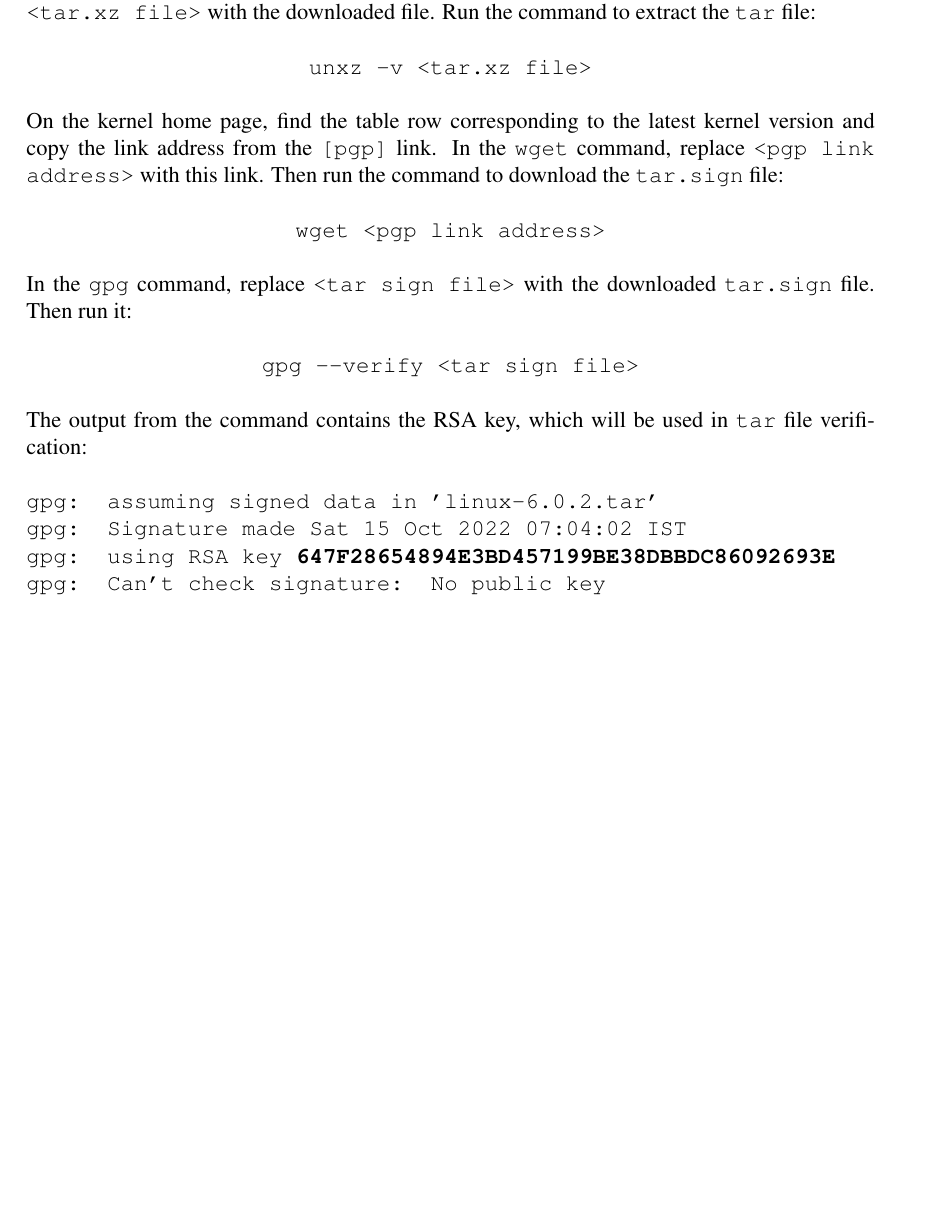
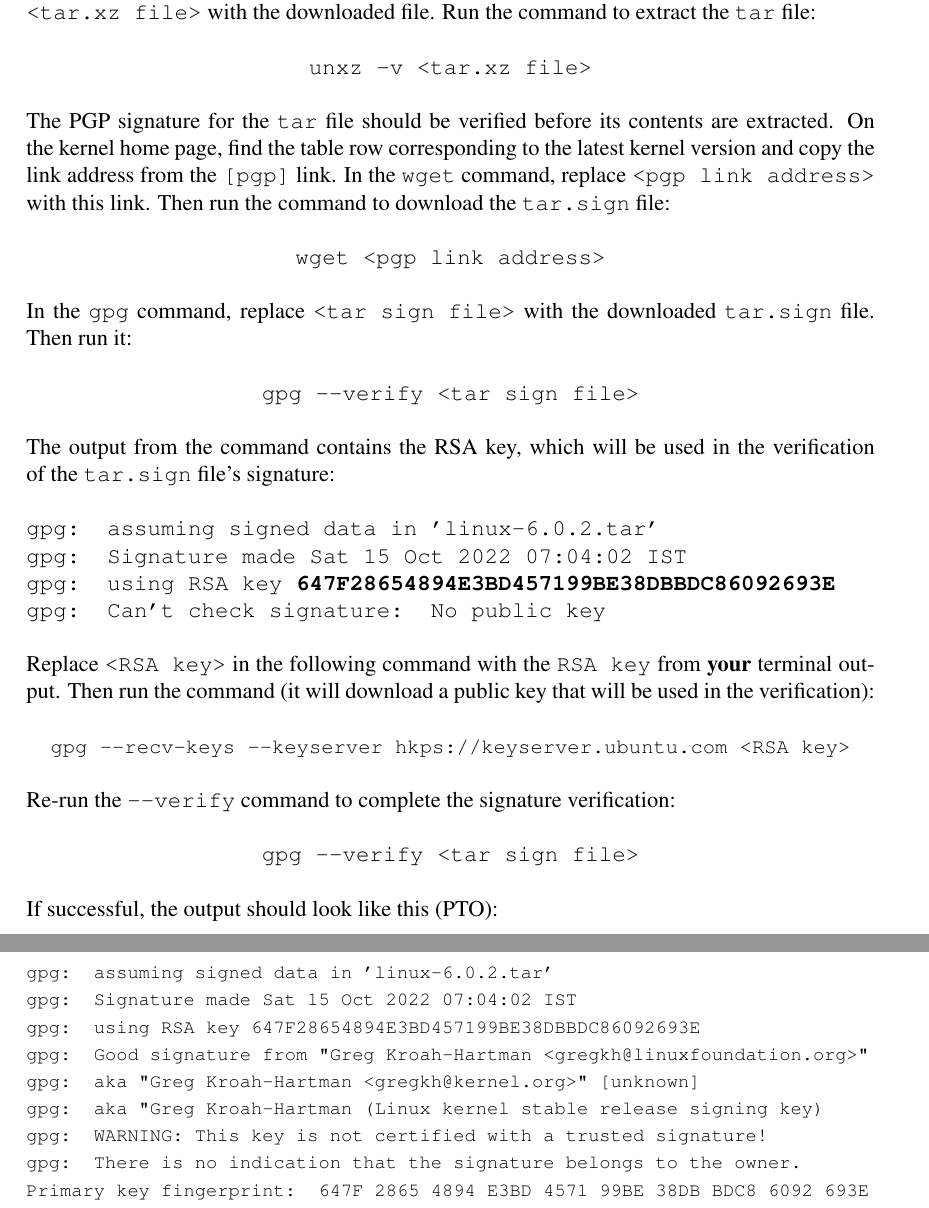
Before and after one commit to anthonymcglone2022/compile_a_linux_kernel, a LaTeX document (compile.tex): part of page 4 of 4 before the commit and two parts of pages 4 and 5 of 5 after it, the two joined at a grey line, cut so that both start at the same text, the shorter picture padded with empty space. Compiled offline with pdfLaTeX.

Commit message:
Adding more steps

```diff
--- a/compile.tex
+++ b/compile.tex
@@ -76,7 +76,7 @@ Open a terminal and navigate to your \texttt{Downloads} folder. In the \texttt{u
 \centerline{\texttt{unxz -v <tar.xz file>}}
 \newline
 \newline
-On the kernel home page, find the table row corresponding to the latest kernel version and copy the link address from the \texttt{[pgp]} link. In the \texttt{wget} command, replace \texttt{<pgp link address>} with this link. Then run the command to download the \texttt{tar.sign} file:
+The PGP signature for the \texttt{tar} file should be verified before its contents are extracted. On the kernel home page, find the table row corresponding to the latest kernel version and copy the link address from the \texttt{[pgp]} link. In the \texttt{wget} command, replace \texttt{<pgp link address>} with this link. Then run the command to download the \texttt{tar.sign} file:
 \newline
 \newline
 \centerline{\texttt{wget <pgp link address>}}
@@ -88,7 +88,7 @@ In the \texttt{gpg} command, replace \texttt{<tar sign file>} with the downloade
 \centerline{\texttt{gpg --verify <tar sign file>}}
 \newline
 \newline
-The output from the command contains the RSA key, which will be used in \texttt{tar} file verification:
+The output from the command contains the RSA key, which will be used in the verification of the \texttt{tar.sign} file's signature:
 \newline
 \newline
 \texttt{
@@ -101,7 +101,43 @@ gpg:                using RSA key \textbf{647F28654894E3BD457199BE38DBBDC8609269
 gpg: Can't check signature: No public key
 }
 \newline
-
+\newline
+Replace \texttt{<RSA key>} in the following command with the \texttt{RSA key} from \textbf{your} terminal output. Then run the command (it will download a public key that will be used in the verification):
+\newline
+\newline
+\centerline{\texttt{\small gpg --recv-keys --keyserver hkps://keyserver.ubuntu.com <RSA key>}}
+\newline
+\newline
+Re-run the \texttt{--verify} command to complete the signature verification:
+\newline
+\newline
+\centerline{\texttt{gpg --verify <tar sign file>}}
+\newline
+\newline
+If successful, the output should look like this (PTO):
+\newline
+\newline
+\texttt{\footnotesize
+gpg: assuming signed data in 'linux-6.0.2.tar'
+\\
+gpg: Signature made Sat 15 Oct 2022 07:04:02 IST
+\\
+gpg:                using RSA key 647F28654894E3BD457199BE38DBBDC86092693E
+\\
+gpg: Good signature from "Greg Kroah-Hartman <gregkh@linuxfoundation.org>"
+\\
+gpg:                 aka "Greg Kroah-Hartman <gregkh@kernel.org>" [unknown]
+\\
+gpg:                 aka "Greg Kroah-Hartman (Linux kernel stable release signing key)
+\\
+gpg: WARNING: This key is not certified with a trusted signature!
+\\
+gpg:          There is no indication that the signature belongs to the owner.
+\\
+Primary key fingerprint: 647F 2865 4894 E3BD 4571  99BE 38DB BDC8 6092 693E
+}
+\newline
+\newline
 
 
 
```
Also changed, not shown: compile.pdf.
